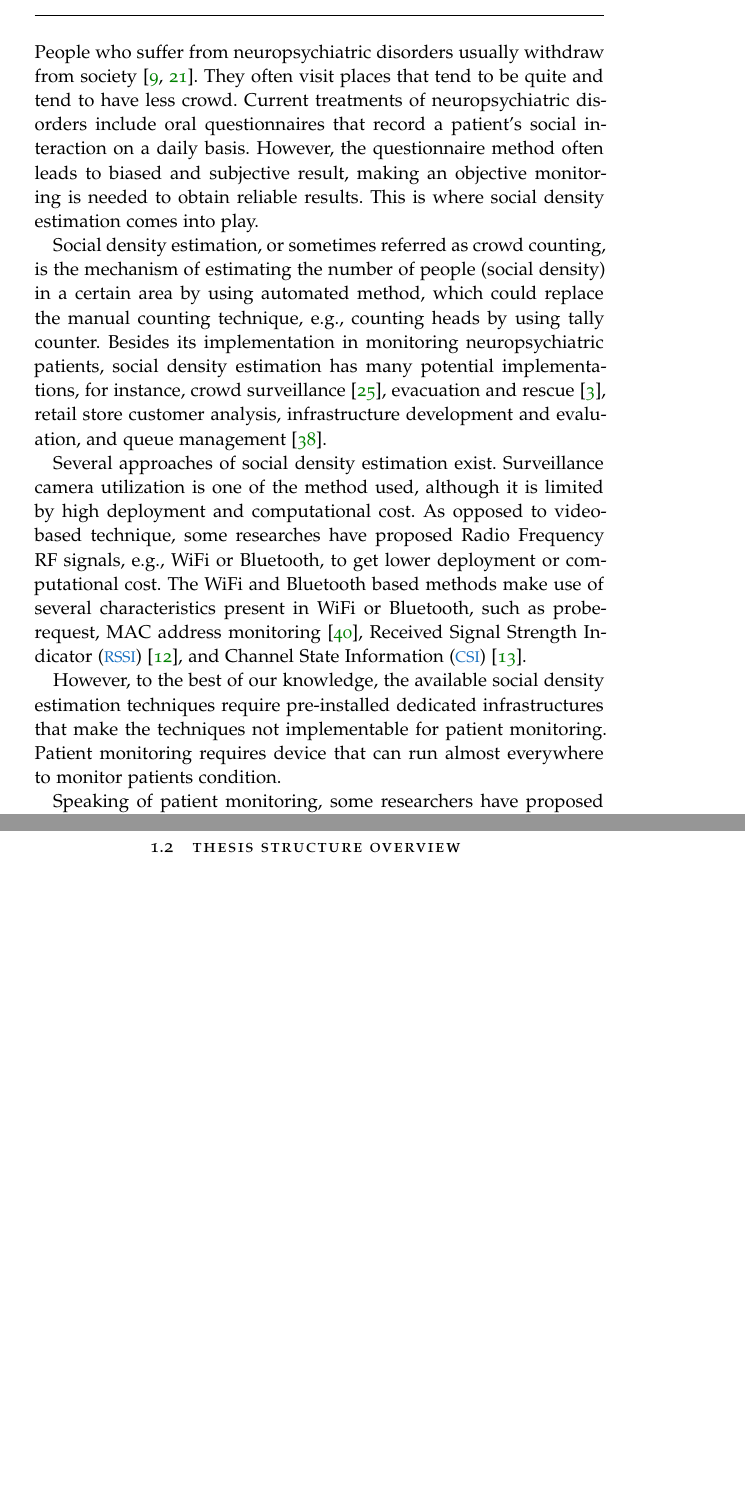
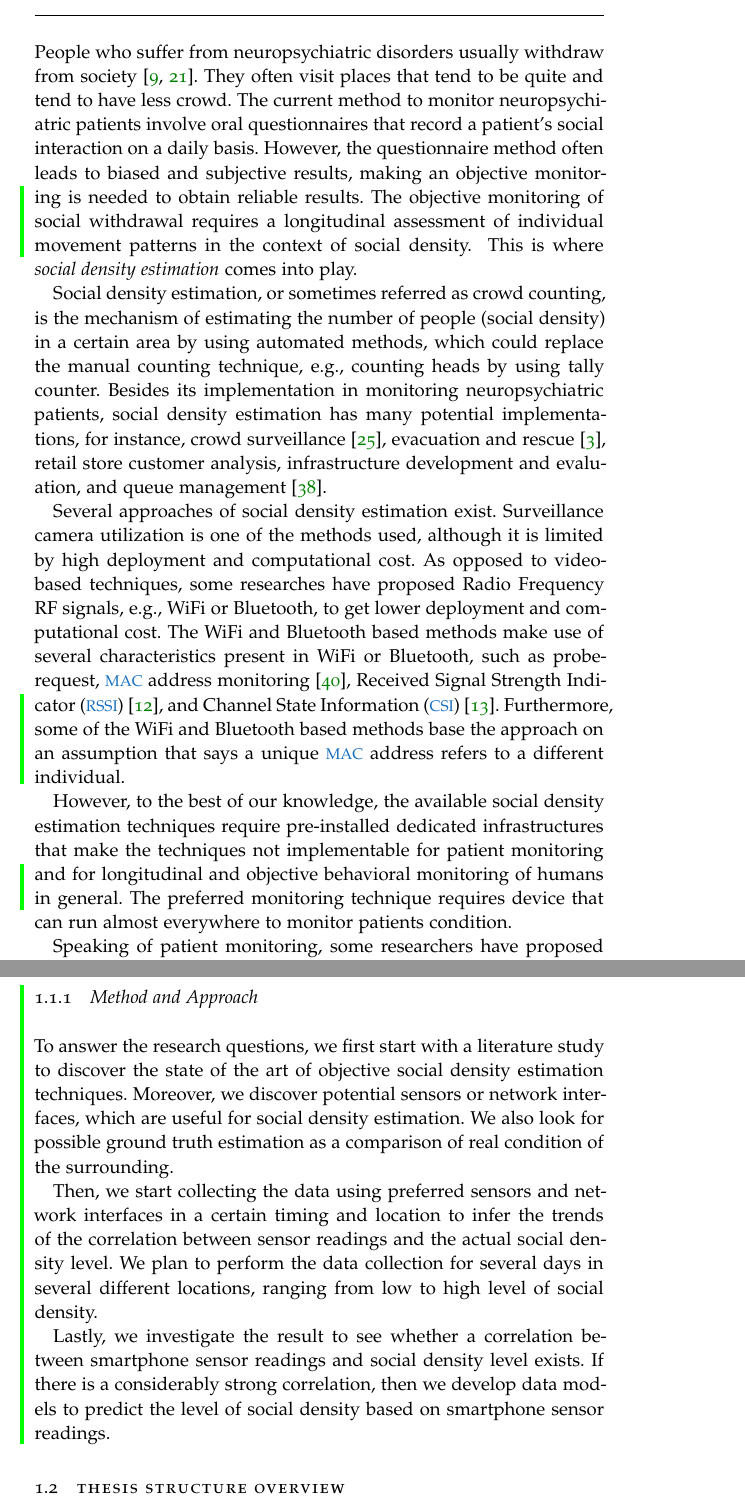
Before and after one commit to gtrdp/masters-thesis-guntur, a LaTeX thesis (thesis/thesis-guntur.tex, which reads thesis/Chapters/Chapter01.tex): two parts of pages 21 and 22 of 99 before the commit and two parts of pages 21 and 23 of 99 after it, joined at a grey line, cut so that both start at the same text, the shorter picture padded with empty space. Compiled offline with pdfLaTeX; a missing font is replaced by an installed copy or a similar font.

Commit message:
revised chapter 1

```diff
--- a/thesis/Chapters/Chapter01.tex
+++ b/thesis/Chapters/Chapter01.tex
@@ -10,15 +10,21 @@
 % 	- explaining how to achieve the aim.
 % - Better to use active voice, avoid passive voice as much as possible.
 % - Good conclusion brings an intro to the next chapter.
-People who suffer from neuropsychiatric disorders usually withdraw from society~\cite{thesis084,thesis083}. They often visit places that tend to be quite and tend to have less crowd. Current treatments of neuropsychiatric disorders include oral questionnaires that record a patient's social interaction on a daily basis. However, the questionnaire method often leads to biased and subjective result, making an objective monitoring is needed to obtain reliable results.
+People who suffer from neuropsychiatric disorders usually withdraw from society~\cite{thesis084,thesis083}. They often visit places that tend to be quite and tend to have less crowd. The current method to monitor neuropsychiatric patients involve oral questionnaires that record a patient's social interaction on a daily basis. However, the questionnaire method often leads to biased and subjective results, making an objective monitoring is needed to obtain reliable results.
+\added{
+The objective monitoring of social withdrawal requires a longitudinal assessment of individual movement patterns in the context of social density.
+}
 % Or to  differentiate between healthy and non-healthy individuals.
-This is where social density estimation comes into play.
+This is where \textit{social density estimation} comes into play.
 
-Social density estimation, or sometimes referred as crowd counting, is the mechanism of estimating the number of people (social density) in a certain area by using automated method, which could replace the manual counting technique, e.g., counting heads by using tally counter. Besides its implementation in monitoring neuropsychiatric patients, social density estimation has many potential implementations, for instance, crowd surveillance~\cite{thesis050}, evacuation and rescue~\cite{thesis045}, retail store customer analysis, infrastructure development and evaluation, and queue management~\cite{thesis012}.
+Social density estimation, or sometimes referred as crowd counting, is the mechanism of estimating the number of people (social density) in a certain area by using automated methods, which could replace the manual counting technique, e.g., counting heads by using tally counter. Besides its implementation in monitoring neuropsychiatric patients, social density estimation has many potential implementations, for instance, crowd surveillance~\cite{thesis050}, evacuation and rescue~\cite{thesis045}, retail store customer analysis, infrastructure development and evaluation, and queue management~\cite{thesis012}.
 
-Several approaches of social density estimation exist. Surveillance camera utilization is one of the method used, although it is limited by high deployment and computational cost. As opposed to video-based technique, some researches have proposed Radio Frequency RF signals, e.g., WiFi or Bluetooth, to get lower deployment or computational cost. The WiFi and Bluetooth based methods make use of several characteristics present in WiFi or Bluetooth, such as probe-request, MAC address monitoring~\cite{thesis008}, \ac{RSSI}~\cite{thesis046}, and \ac{CSI}~\cite{thesis051}.
+Several approaches of social density estimation exist. Surveillance camera utilization is one of the methods used, although it is limited by high deployment and computational cost. As opposed to video-based techniques, some researches have proposed Radio Frequency RF signals, e.g., WiFi or Bluetooth, to get lower deployment and computational cost. The WiFi and Bluetooth based methods make use of several characteristics present in WiFi or Bluetooth, such as probe-request, \ac{MAC} address monitoring~\cite{thesis008}, \ac{RSSI}~\cite{thesis046}, and \ac{CSI}~\cite{thesis051}.
+\added{Furthermore, some of the WiFi and Bluetooth based methods base the approach on an assumption that says a unique \ac{MAC} address refers to a different individual.}
 
-However, to the best of our knowledge, the available social density estimation techniques require pre-installed dedicated infrastructures that make the techniques not implementable for patient monitoring. Patient monitoring requires device that can run almost everywhere to monitor patients condition.
+However, to the best of our knowledge, the available social density estimation techniques require pre-installed dedicated infrastructures that make the techniques not implementable for patient monitoring and
+\added{for longitudinal and objective behavioral monitoring of humans in general.}
+The preferred monitoring technique requires device that can run almost everywhere to monitor patients condition.
 
 Speaking of patient monitoring, some researchers have proposed smartphone-based technique to gain flexibility of implementation and monitoring, as proposed by Bachmann~\cite{thesis031} and Eskes, et al.~\cite{thesis015}. The method aims to achieve passive behavioral monitoring that works seamlessly under the hood, so that patients do not know that they are monitored. The proposed method monitors almost every aspects that are required to monitor depressive patients or patients with neuropsychiatric disorders.
 
@@ -49,7 +55,15 @@ In order to answer and validate the main research question the following sub-que
 \end{enumerate}
 
 
+\added{
+	\subsection{Method and Approach} % (fold)
+	\label{sub:method_and_approach}
+	To answer the research questions, we first start with a literature study to discover the state of the art of objective social density estimation techniques. Moreover, we discover potential sensors or network interfaces, which are useful for social density estimation. We also look for possible ground truth estimation as a comparison of real condition of the surrounding.
 
+	Then, we start collecting the data using preferred sensors and network interfaces in a certain timing and location to infer the trends of the correlation between sensor readings and the actual social density level. We plan to perform the data collection for several days in several different locations, ranging from low to high level of social density.
+
+	Lastly, we investigate the result to see whether a correlation between smartphone sensor readings and social density level exists. If there is a considerably strong correlation, then we develop data models to predict the level of social density based on smartphone sensor readings.
+}
 
 
 \section{Thesis Structure Overview} % (fold)
```
Also changed, not shown: thesis/FrontBackmatter/Acknowledgments.tex (+1 -0 lines), thesis/classicthesis-config.tex (+16 -0 lines), thesis/Chapters/Chapter01.tex (8 more changed lines).
